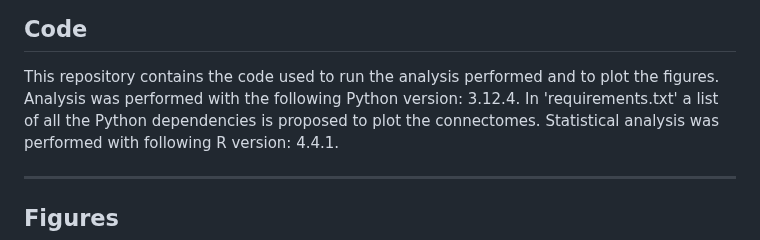
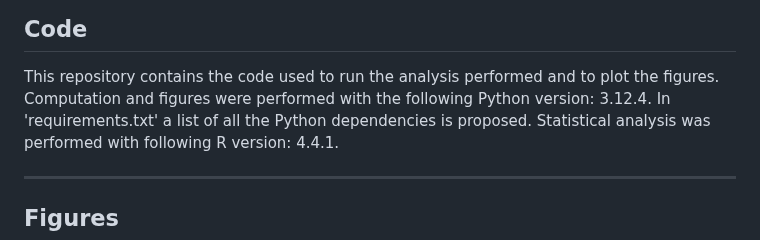
Before and after one commit to Dumas-C/ArtifactCorrection_AJDC-vs-ICA, a Markdown page: README.md, the part around the change. Drawn GitHub-style.

Commit message:
Update Code section

```diff
--- a/README.md
+++ b/README.md
@@ -20,7 +20,7 @@ Ocular artifacts can significantly impact electroencephalography (EEG) signals,
 
 ## Code
 This repository contains the code used to run the analysis performed and to plot the figures.
-Analysis was performed with the following Python version: 3.12.4. In 'requirements.txt' a list of all the Python dependencies is proposed to plot the connectomes.
+Computation and figures were performed with the following Python version: 3.12.4. In 'requirements.txt' a list of all the Python dependencies is proposed.
 Statistical analysis was performed with following R version: 4.4.1.
 
 
```
